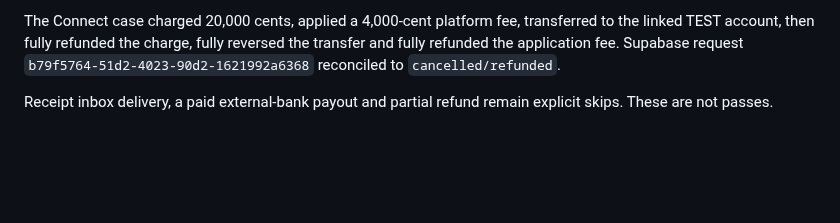
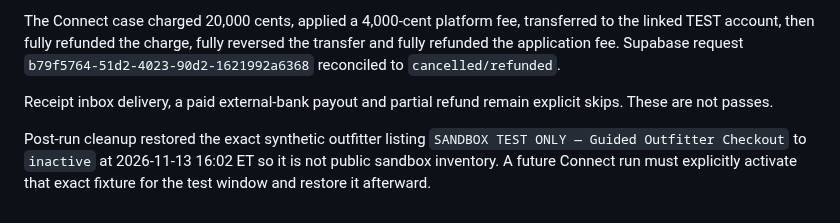
Before and after one commit to ZasTheMonkey/hunthaven-website, a Markdown page: docs/launch-sprint/payment-browser-qa.md, the part around the change. Drawn GitHub-style; blank space fills up the shorter version.

Commit message:
docs(payments): record synthetic listing cleanup

```diff
--- a/docs/launch-sprint/payment-browser-qa.md
+++ b/docs/launch-sprint/payment-browser-qa.md
@@ -37,3 +37,5 @@ The official 3DS TEST card completed through the hosted browser using keyboard a
 The Connect case charged 20,000 cents, applied a 4,000-cent platform fee, transferred to the linked TEST account, then fully refunded the charge, fully reversed the transfer and fully refunded the application fee. Supabase request `b79f5764-51d2-4023-90d2-1621992a6368` reconciled to `cancelled/refunded`.
 
 Receipt inbox delivery, a paid external-bank payout and partial refund remain explicit skips. These are not passes.
+
+Post-run cleanup restored the exact synthetic outfitter listing `SANDBOX TEST ONLY — Guided Outfitter Checkout` to `inactive` at 2026-11-13 16:02 ET so it is not public sandbox inventory. A future Connect run must explicitly activate that exact fixture for the test window and restore it afterward.
```
